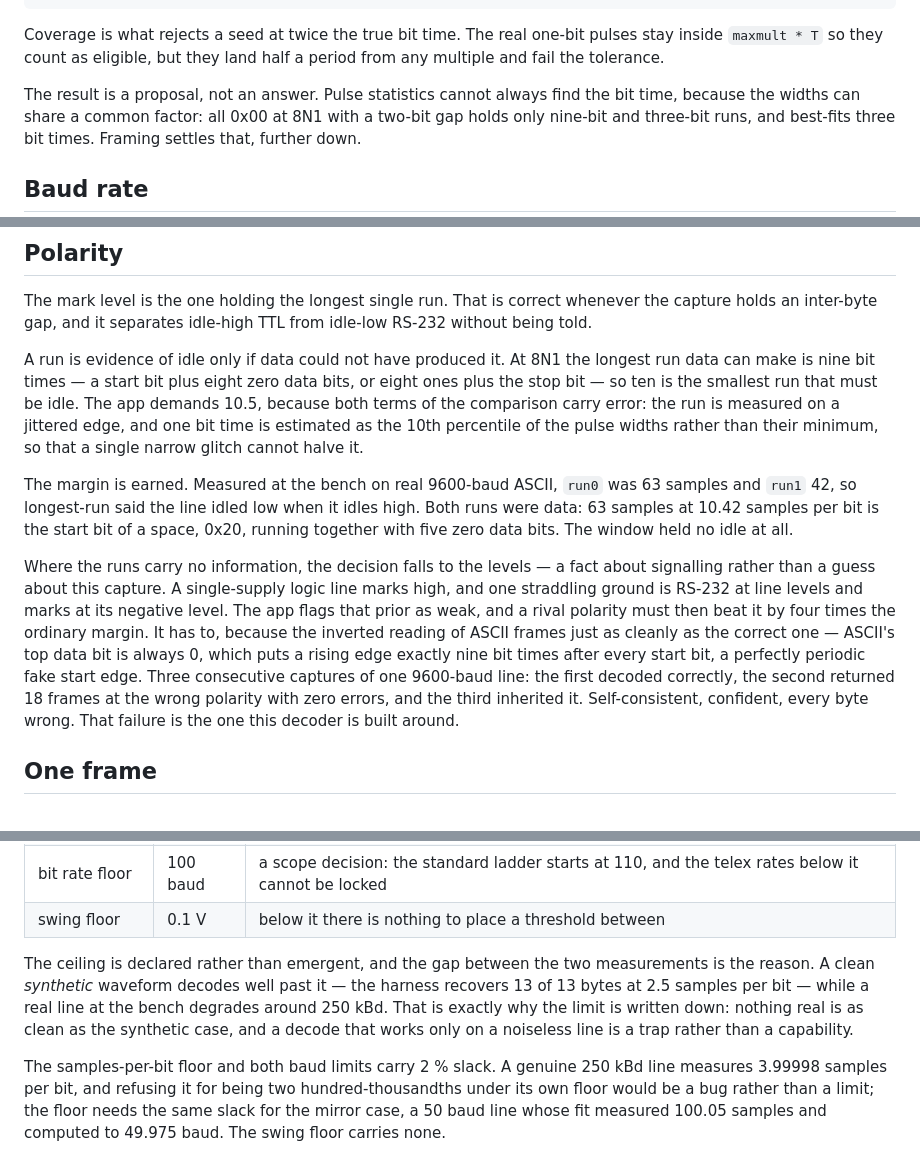
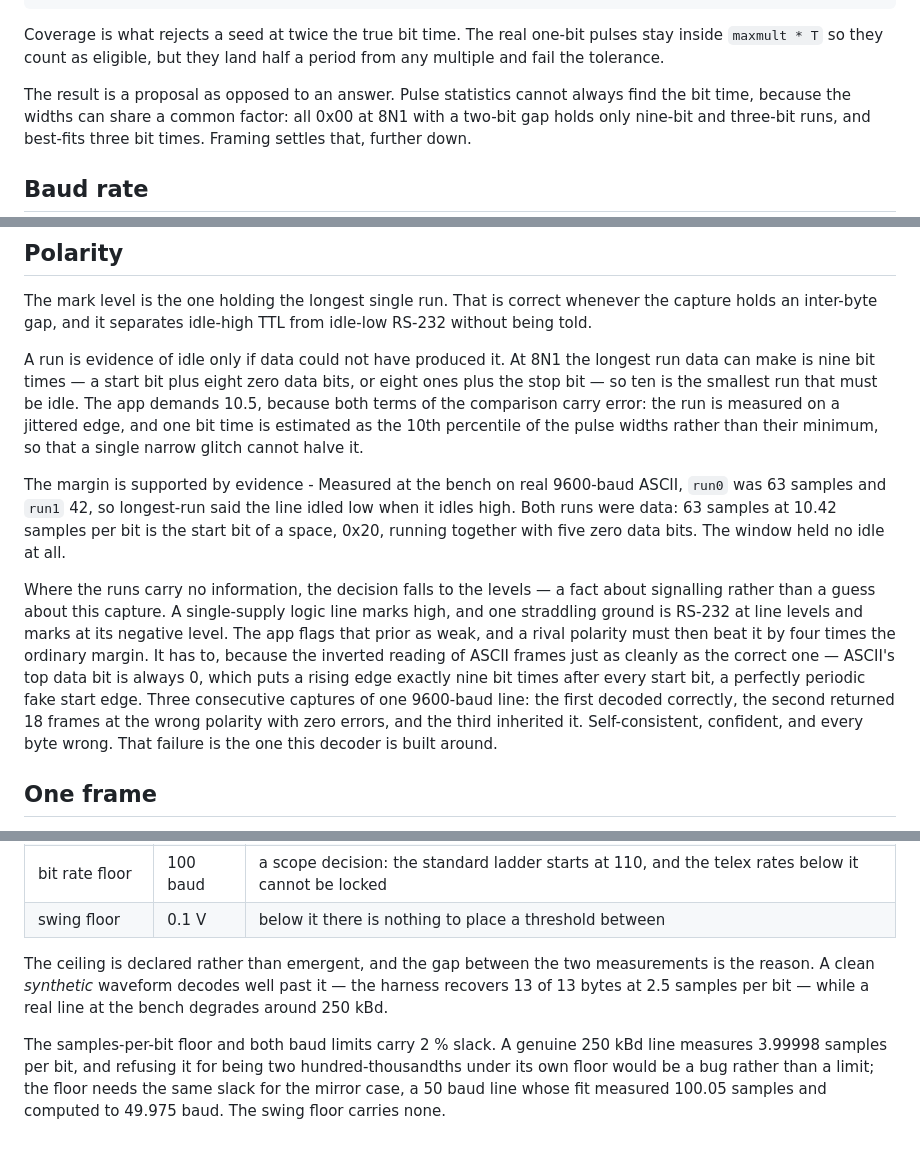
Before and after one commit to ameline-design/dmm6500-serial-decode, a Markdown page: docs/PRINCIPLES.md, 3 parts joined by grey strips. GitHub-like rendering.

```diff
--- a/docs/PRINCIPLES.md
+++ b/docs/PRINCIPLES.md
@@ -134,7 +127,7 @@ Coverage is what rejects a seed at twice the true bit time. The real one-bit pul
 `maxmult * T` so they count as eligible, but they land half a period from any multiple and fail the
 tolerance.
 
-The result is a proposal, not an answer. Pulse statistics cannot always find the bit time, because
+The result is a proposal as opposed to an answer. Pulse statistics cannot always find the bit time, because
 the widths can share a common factor: all 0x00 at 8N1 with a two-bit gap holds only nine-bit and
 three-bit runs, and best-fits three bit times. Framing settles that, further down.
 
@@ -163,8 +156,8 @@ carry error: the run is measured on a jittered edge, and one bit time is estimat
 percentile of the pulse widths rather than their minimum, so that a single narrow glitch cannot
 halve it.
 
-The margin is earned. Measured at the bench on real 9600-baud ASCII, `run0` was 63 samples and `run1`
-42, so longest-run said the line idled low when it idles high. Both runs were data: 63 samples at
+The margin is supported by evidence - Measured at the bench on real 9600-baud ASCII, `run0` was 63 samples
+and `run1` 42, so longest-run said the line idled low when it idles high. Both runs were data: 63 samples at
 10.42 samples per bit is the start bit of a space, 0x20, running together with five zero data bits.
 The window held no idle at all.
 
@@ -176,7 +169,7 @@ the inverted reading of ASCII frames just as cleanly as the correct one — ASCI
 always 0, which puts a rising edge exactly nine bit times after every start bit, a perfectly periodic
 fake start edge. Three consecutive captures of one 9600-baud line: the first decoded correctly, the
 second returned 18 frames at the wrong polarity with zero errors, and the third inherited it.
-Self-consistent, confident, every byte wrong. That failure is the one this decoder is built around.
+Self-consistent, confident, and every byte wrong. That failure is the one this decoder is built around.
 
 ## One frame
 
@@ -475,9 +468,7 @@ and buys a window count known before the run starts.
 
 The ceiling is declared rather than emergent, and the gap between the two measurements is the reason.
 A clean *synthetic* waveform decodes well past it — the harness recovers 13 of 13 bytes at 2.5
-samples per bit — while a real line at the bench degrades around 250 kBd. That is exactly why the
-limit is written down: nothing real is as clean as the synthetic case, and a decode that works only
-on a noiseless line is a trap rather than a capability.
+samples per bit — while a real line at the bench degrades around 250 kBd.
 
 The samples-per-bit floor and both baud limits carry 2 % slack. A genuine 250 kBd line measures
 3.99998 samples per bit, and refusing it for being two hundred-thousandths under its own floor would
```
Also changed, not shown: other parts of docs/PRINCIPLES.md (+9 -17 lines).
